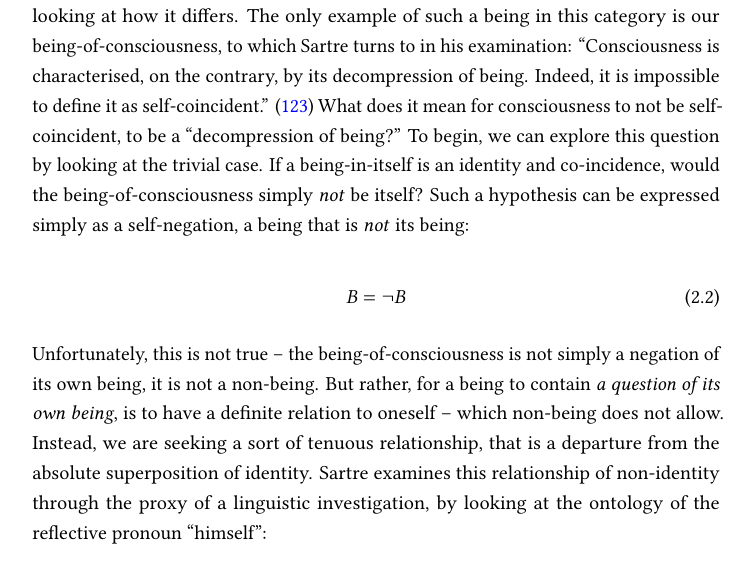
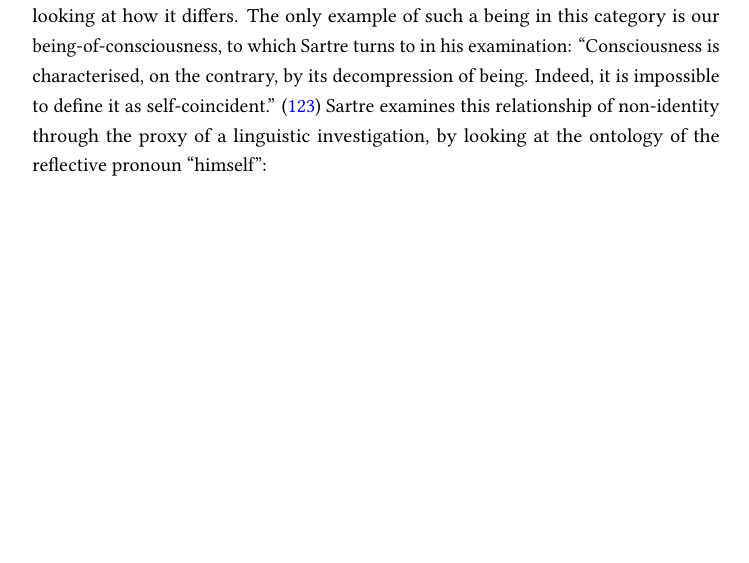
Before and after one commit to ShenZhouHong/sartre-essay, a LaTeX thesis (latex/sartre-essay.tex, which reads latex/sections/body.tex): part of page 16 of 22 before the commit and part of page 16 of 21 after it, cut so that both start at the same text, the shorter picture padded with empty space. The pictures show the PDF file latex/sartre-essay.pdf that the author committed with the source.

Commit message:
Removed trivial case in proof of being-for-itself
I removed the proof of the trivial case, of self-presence simply being
a relationship of negation (e.g. B = ~B). It was useful, but not
ultimately needed and took up space.

```diff
--- a/latex/sections/body.tex
+++ b/latex/sections/body.tex
@@ -172,14 +172,18 @@ This \enquote{infinite density} of being comes from our original rejection of du
 \noindent
 What are some examples of this new category of being? The \emph{being-in-itself} is the being of material things, of simple existents. The chair, the table, that glass of apricot cocktails at the café\footnote{According to the (possibly apocryphal) tale by Sarah Bakewell, Existentialism began when Jean-Paul Sartre, Simon de Beauvoir, and Raymond Aron met at the Bec-de-Gaz café over some apricot cocktails.} -- the ontology of all these things is the being-in-itself. After all, an apricot cocktail \emph{is} an apricot cocktail -- it's being is infinite in its density, there can not be anything more to it or less. There is no \enquote{fissure through which nothingness might slip.}
 
-Hence, if the infinite density of being is definitive of the being-in-itself, perhaps we can investigate the ontology of the being \enquote{who is a question of its own being} by looking at how it differs. The only example of such a being in this category is our being-of-consciousness, to which Sartre turns to in his examination: \textcquote[123]{Sartre}{Consciousness is characterised, on the contrary, by its decompression of being. Indeed, it is impossible to define it as self-coincident.} What does it mean for consciousness to not be self-coincident, to be a \textquote{decompression of being?} To begin, we can explore this question by looking at the trivial case. If a being-in-itself is an identity and co-incidence, would the being-of-consciousness simply \emph{not} be itself? Such a hypothesis can be expressed simply as a self-negation, a being that is \emph{not} its being:
-
-\begin{equation}
-    B = \neg B
-\end{equation}
-
-\noindent
-Unfortunately, this is not true -- the being-of-consciousness is not simply a negation of its own being, it is not a non-being. But rather, for a being to contain \emph{a question of its own being}, is to have a definite relation to oneself -- which non-being does not allow. Instead, we are seeking a sort of tenuous relationship, that is a departure from the absolute superposition of identity. Sartre examines this relationship of non-identity through the proxy of a linguistic investigation, by looking at the ontology of the reflective pronoun \enquote{himself}:
+Hence, if the infinite density of being is definitive of the being-in-itself, perhaps we can investigate the ontology of the being \enquote{who is a question of its own being} by looking at how it differs. The only example of such a being in this category is our being-of-consciousness, to which Sartre turns to in his examination: \textcquote[123]{Sartre}{Consciousness is characterised, on the contrary, by its decompression of being. Indeed, it is impossible to define it as self-coincident.}
+%
+% What does it mean for consciousness to not be self-coincident, to be a \textquote{decompression of being?} To begin, we can explore this question by looking at the trivial case. If a being-in-itself is an identity and co-incidence, would the being-of-consciousness simply \emph{not} be itself? Such a hypothesis can be expressed simply as a self-negation, a being that is \emph{not} its being:
+%
+%\begin{equation}
+%    B = \neg B
+%\end{equation}
+%
+% \noindent
+% Unfortunately, this is not true -- the being-of-consciousness is not simply a negation of its own being, it is not a non-being. But rather, for a being to contain \emph{a question of its own being}, is to have a definite relation to oneself -- which non-being does not allow. Instead, we are seeking a sort of tenuous relationship, that is a departure from the absolute superposition of identity.
+%
+Sartre examines this relationship of non-identity through the proxy of a linguistic investigation, by looking at the ontology of the reflective pronoun \enquote{himself}:
 
 \blockcquote[126]{Sartre}{%
     The \enquote{himself} represents, therefore, an ideal distance, within the subject's immanence, in relation to himself, a way of \emph{not being his own coincidence}, of escaping from identity even while positing as its unity -- in short, a way of being in a constantly unstable equilibrium \ldots\
```
Also changed, not shown: latex/sartre-essay.pdf.
